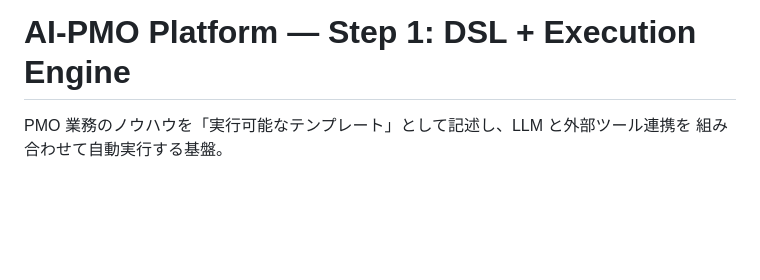
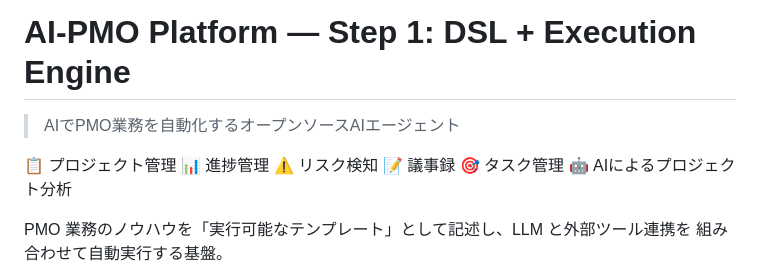
Before and after one commit to itanaka66/AI-PMO-Platform, a Markdown page: README.md, the part around the change. GitHub-like rendering; blank space fills up the shorter version.

Commit message:
Update README with project management features
Added project management features and descriptions in Japanese.

```diff
--- a/README.md
+++ b/README.md
@@ -1,4 +1,13 @@
 # AI-PMO Platform — Step 1: DSL + Execution Engine
+
+> AIでPMO業務を自動化するオープンソースAIエージェント
+
+📋 プロジェクト管理
+📊 進捗管理
+⚠️ リスク検知
+📝 議事録
+🎯 タスク管理
+🤖 AIによるプロジェクト分析
 
 PMO 業務のノウハウを「実行可能なテンプレート」として記述し、LLM と外部ツール連携を
 組み合わせて自動実行する基盤。
```
